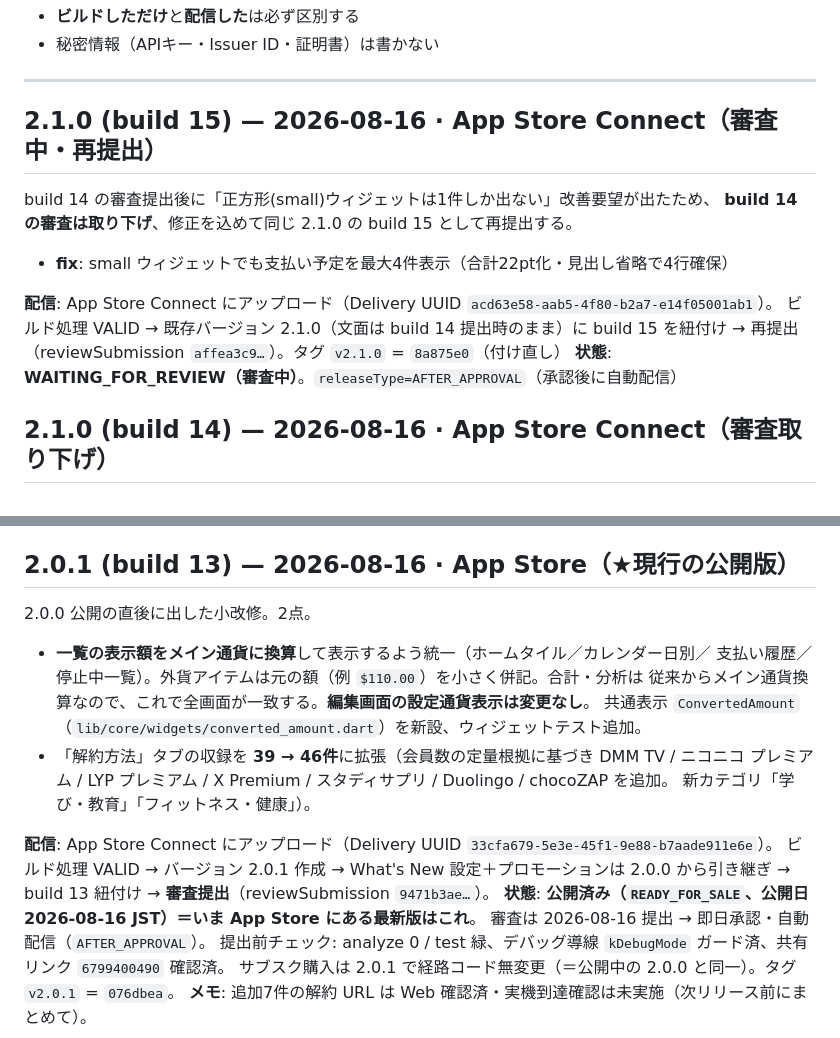
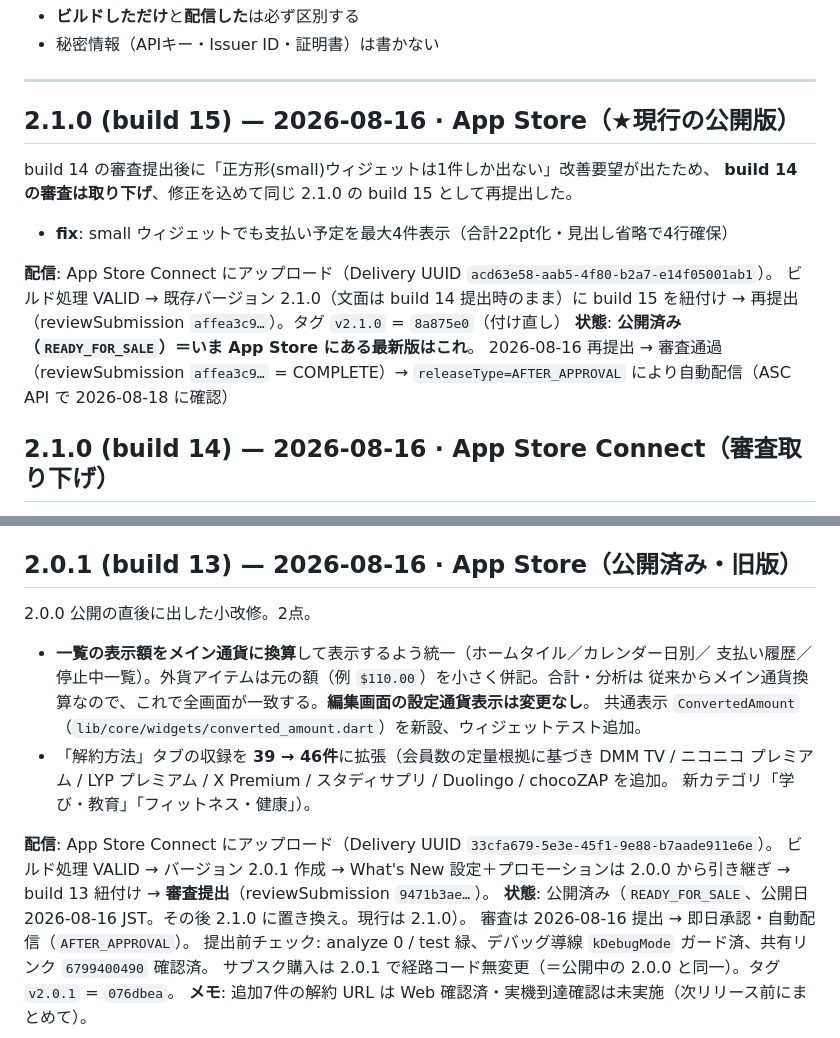
Before and after one commit to murakami-kaito-dev/ManageSubscription, a Markdown page: .claude/docs/release-log.md, 2 parts joined by grey strips. Rendered like a GitHub page.

Commit message:
docs(release-log): v2.1.0 build 15 を審査通過・公開済み（READY_FOR_SALE）に実態化
ASC API 照会（2026-08-18）で承認・自動配信済みを確認。現行の公開版表記を
2.0.1 (build 13) から 2.1.0 (build 15) へ付け替え。

Co-Authored-By: Claude Fable 5 <noreply@anthropic.com>
Claude-Session: https://claude.ai/code/session_01EPGY77zJB9c357UQkZCmBi

```diff
--- a/.claude/docs/release-log.md
+++ b/.claude/docs/release-log.md
@@ -8,17 +8,19 @@
 
 ---
 
-## 2.1.0 (build 15) — 2026-08-16 · App Store Connect（審査中・再提出）
+## 2.1.0 (build 15) — 2026-08-16 · App Store（★現行の公開版）
 
 build 14 の審査提出後に「正方形(small)ウィジェットは1件しか出ない」改善要望が出たため、
-**build 14 の審査は取り下げ**、修正を込めて同じ 2.1.0 の build 15 として再提出する。
+**build 14 の審査は取り下げ**、修正を込めて同じ 2.1.0 の build 15 として再提出した。
 
 - **fix**: small ウィジェットでも支払い予定を最大4件表示（合計22pt化・見出し省略で4行確保）
 
 **配信**: App Store Connect にアップロード（Delivery UUID `acd63e58-aab5-4f80-b2a7-e14f05001ab1`）。
 ビルド処理 VALID → 既存バージョン 2.1.0（文面は build 14 提出時のまま）に build 15 を紐付け →
 再提出（reviewSubmission `affea3c9…`）。タグ `v2.1.0` = `8a875e0`（付け直し）
-**状態**: **WAITING_FOR_REVIEW（審査中）**。`releaseType=AFTER_APPROVAL`（承認後に自動配信）
+**状態**: **公開済み（`READY_FOR_SALE`）＝いま App Store にある最新版はこれ**。
+2026-08-16 再提出 → 審査通過（reviewSubmission `affea3c9…` = COMPLETE）→
+`releaseType=AFTER_APPROVAL` により自動配信（ASC API で 2026-08-18 に確認）
 
 ## 2.1.0 (build 14) — 2026-08-16 · App Store Connect（審査取り下げ）
 
@@ -39,7 +41,7 @@ build 14 紐付け → 審査提出（reviewSubmission `4dc2a473…`）
 **⚠️ 禁忌チェック**: 購入経路コードは 2.0.0 から無変更（公開中の版と同一）。デバッグ導線
 `kDebugMode` ガード済・共有リンク `6799400490` 確認済
 
-## 2.0.1 (build 13) — 2026-08-16 · App Store（★現行の公開版）
+## 2.0.1 (build 13) — 2026-08-16 · App Store（公開済み・旧版）
 
 2.0.0 公開の直後に出した小改修。2点。
 
@@ -54,7 +56,7 @@ build 14 紐付け → 審査提出（reviewSubmission `4dc2a473…`）
 **配信**: App Store Connect にアップロード（Delivery UUID `33cfa679-5e3e-45f1-9e88-b7aade911e6e`）。
 ビルド処理 VALID → バージョン 2.0.1 作成 → What's New 設定＋プロモーションは 2.0.0 から引き継ぎ →
 build 13 紐付け → **審査提出**（reviewSubmission `9471b3ae…`）。
-**状態**: **公開済み（`READY_FOR_SALE`、公開日 2026-08-16 JST）＝いま App Store にある最新版はこれ**。
+**状態**: 公開済み（`READY_FOR_SALE`、公開日 2026-08-16 JST。その後 2.1.0 に置き換え。現行は 2.1.0）。
 審査は 2026-08-16 提出 → 即日承認・自動配信（`AFTER_APPROVAL`）。
 提出前チェック: analyze 0 / test 緑、デバッグ導線 `kDebugMode` ガード済、共有リンク `6799400490` 確認済。
 サブスク購入は 2.0.1 で経路コード無変更（＝公開中の 2.0.0 と同一）。タグ `v2.0.1` = `076dbea`。
```
